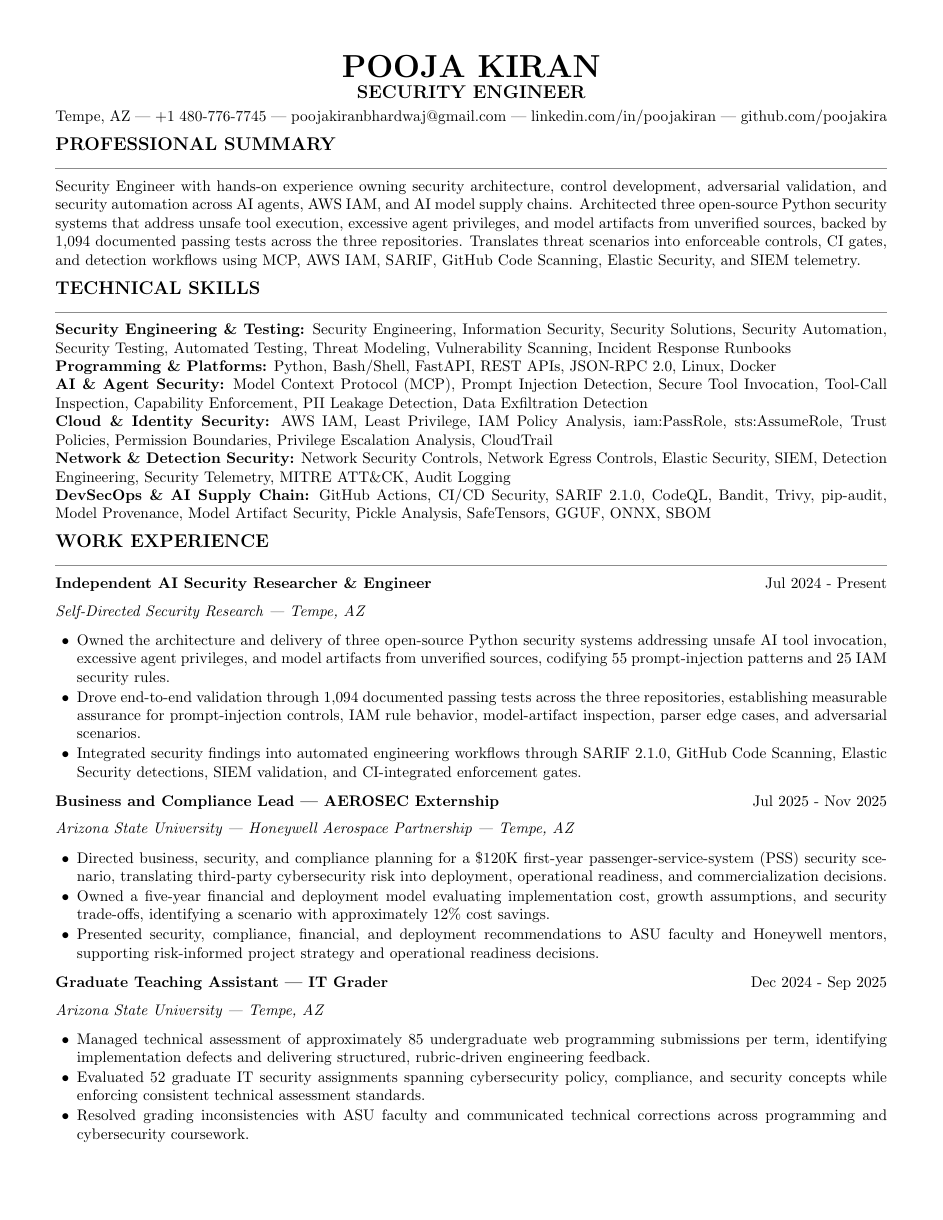
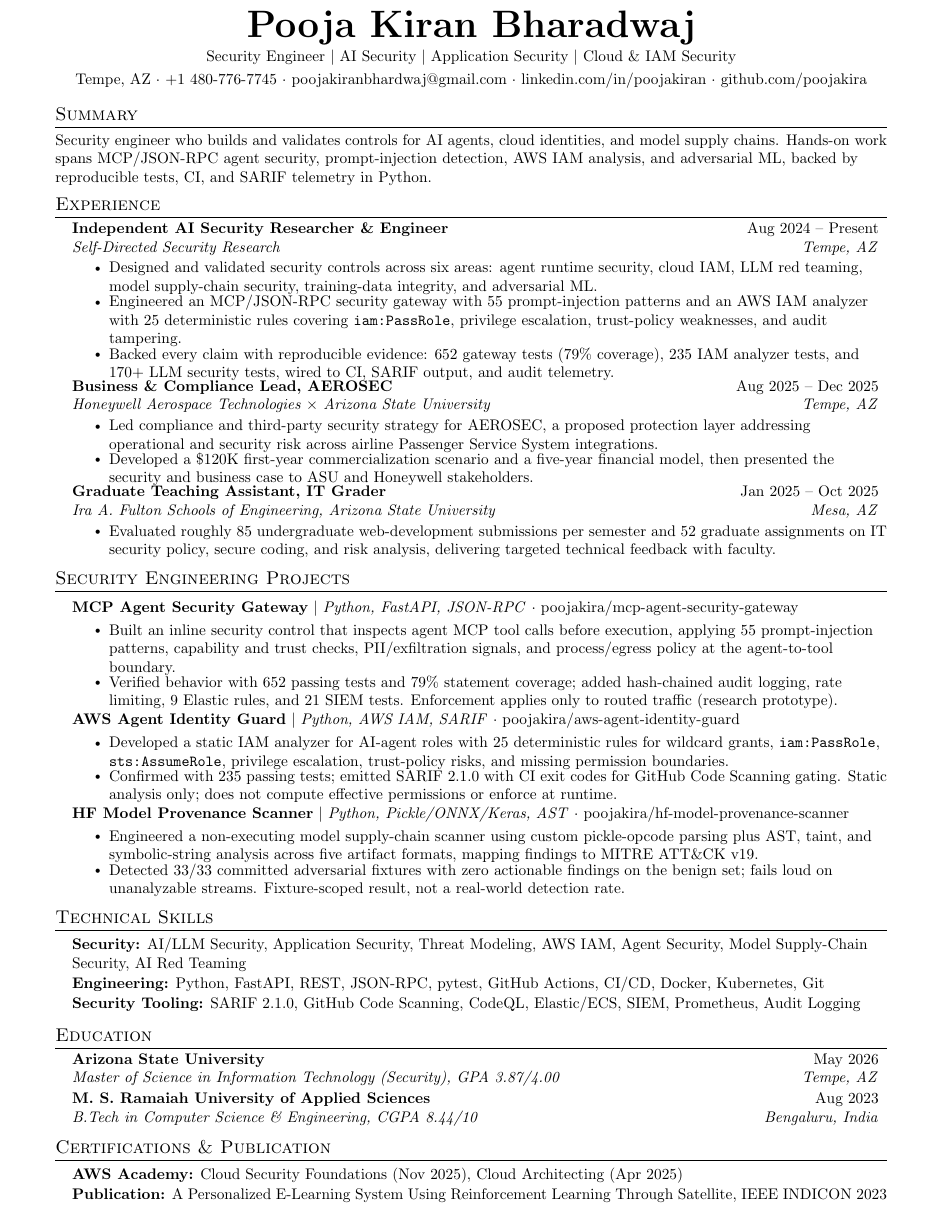
Before and after one commit to poojakira/Pooja_Kiran_Portfolio_Website, a LaTeX CV (resume/Pooja_Kiran_Security_Engineer_Resume.tex): page 1 of 2 before the commit and the whole page after it. Compiled offline with pdfLaTeX.

Commit message:
docs: replace resume with updated one-page Security Engineer resume

```diff
--- a/resume/Pooja_Kiran_Security_Engineer_Resume.tex
+++ b/resume/Pooja_Kiran_Security_Engineer_Resume.tex
@@ -28,51 +75,59 @@
 \begin{center}
-  {\huge\bfseries POOJA KIRAN}\\[2pt]
-  {\large\bfseries SECURITY ENGINEER}\\[3pt]
-  Tempe, AZ | +1 480-776-7745 | poojakiranbhardwaj@gmail.com | linkedin.com/in/poojakiran | github.com/poojakira
+    \textbf{\Huge \scshape Pooja Kiran Bharadwaj} \\ \vspace{2pt}
+    \small Security Engineer $|$ AI Security $|$ Application Security $|$ Cloud \& IAM Security \\ \vspace{3pt}
+    \small
+    Tempe, AZ $\cdot$ +1 480-776-7745 $\cdot$
+    \href{mailto:poojakiranbhardwaj@gmail.com}{poojakiranbhardwaj@gmail.com} $\cdot$
+    \href{https://linkedin.com/in/poojakiran}{linkedin.com/in/poojakiran} $\cdot$
+    \href{https://github.com/poojakira}{github.com/poojakira}
 \end{center}
 
-\section*{PROFESSIONAL SUMMARY}
-Security Engineer with hands-on experience owning security architecture, control development, adversarial
-validation, and security automation across AI agents, AWS IAM, and AI model supply chains. Architected three
-open-source Python security systems that address unsafe tool execution, excessive agent privileges, and model
-artifacts from unverified sources, backed by 1{,}094 documented passing tests across the three repositories.
-Translates threat scenarios into enforceable controls, CI gates, and detection workflows using MCP, AWS IAM,
-SARIF, GitHub Code Scanning, Elastic Security, and SIEM telemetry.
+%-----------SUMMARY-----------
+\section{Summary}
+\small{Security engineer who builds and validates controls for AI agents, cloud identities, and model supply chains. Hands-on work spans MCP/JSON-RPC agent security, prompt-injection detection, AWS IAM analysis, and adversarial ML, backed by reproducible tests, CI, and SARIF telemetry in Python.}
+\vspace{-5pt}
 
-\section*{TECHNICAL SKILLS}
-\textbf{Security Engineering \& Testing:} Security Engineering, Information Security, Security Solutions, Security Automation, Security Testing, Automated Testing, Threat Modeling, Vulnerability Scanning, Incident Response Runbooks\\
-\textbf{Programming \& Platforms:} Python, Bash/Shell, FastAPI, REST APIs, JSON-RPC 2.0, Linux, Docker\\
-\textbf{AI \& Agent Security:} Model Context Protocol (MCP), Prompt Injection Detection, Secure Tool Invocation, Tool-Call Inspection, Capability Enforcement, PII Leakage Detection, Data Exfiltration Detection\\
-\textbf{Cloud \& Identity Security:} AWS IAM, Least Privilege, IAM Policy Analysis, iam:PassRole, sts:AssumeRole, Trust Policies, Permission Boundaries, Privilege Escalation Analysis, CloudTrail\\
-\textbf{Network \& Detection Security:} Network Security Controls, Network Egress Controls, Elastic Security, SIEM, Detection Engineering, Security Telemetry, MITRE ATT\&CK, Audit Logging\\
-\textbf{DevSecOps \& AI Supply Chain:} GitHub Actions, CI/CD Security, SARIF 2.1.0, CodeQL, Bandit, Trivy, pip-audit, Model Provenance, Model Artifact Security, Pickle Analysis, SafeTensors, GGUF, ONNX, SBOM
+%-----------EXPERIENCE-----------
+\section{Experience}
+  \resumeSubHeadingListStart
+    \resumeSubheading
+      {Independent AI Security Researcher \& Engineer}{Aug 2024 -- Present}
+      {Self-Directed Security Research}{Tempe, AZ}
+      \resumeItemListStart
+        \resumeItem{Designed and validated security controls across six areas: agent runtime security, cloud IAM, LLM red teaming, model supply-chain security, training-data integrity, and adversarial ML.}
+        \resumeItem{Engineered an MCP/JSON-RPC security gateway with 55 prompt-injection patterns and an AWS IAM analyzer with 25 deterministic rules covering \texttt{iam:PassRole}, privilege escalation, trust-policy weaknesses, and audit tampering.}
+        \resumeItem{Backed every claim with reproducible evidence: 652 gateway tests (79\% coverage), 235 IAM analyzer tests, and 170+ LLM security tests, wired to CI, SARIF output, and audit telemetry.}
+      \resumeItemListEnd
 
-\section*{WORK EXPERIENCE}
-\entry{Independent AI Security Researcher \& Engineer}{Jul 2024 - Present}
-\subentry{Self-Directed Security Research | Tempe, AZ}
-\begin{itemize}
-  \item Owned the architecture and delivery of three open-source Python security systems addressing unsafe AI tool invocation, excessive agent privileges, and model artifacts from unverified sources, codifying 55 prompt-injection patterns and 25 IAM security rules.
-  \item Drove end-to-end validation through 1{,}094 documented passing tests across the three repositories, establishing measurable assurance for prompt-injection controls, IAM rule behavior, model-artifact inspection, parser edge cases, and adversarial scenarios.
-  \item Integrated security findings into automated engineering workflows through SARIF 2.1.0, GitHub Code Scanning, Elastic Security detections, SIEM validation, and CI-integrated enforcement gates.
-\end{itemize}
+    \resumeSubheading
+      {Business \& Compliance Lead, AEROSEC}{Aug 2025 -- Dec 2025}
+      {Honeywell Aerospace Technologies $\times$ Arizona State University}{Tempe, AZ}
+      \resumeItemListStart
+        \resumeItem{Led compliance and third-party security strategy for AEROSEC, a proposed protection layer addressing operational and security risk across airline Passenger Service System integrations.}
+        \resumeItem{Developed a \$120K first-year commercialization scenario and a five-year financial model, then presented the security and business case to ASU and Honeywell stakeholders.}
+      \resumeItemListEnd
 
-\entry{Business and Compliance Lead | AEROSEC Externship}{Jul 2025 - Nov 2025}
-\subentry{Arizona State University | Honeywell Aerospace Partnership | Tempe, AZ}
-\begin{itemize}
-  \item Directed business, security, and compliance planning for a \$120K first-year passenger-service-system (PSS) security scenario, translating third-party cybersecurity risk into deployment, operational readiness, and commercialization decisions.
-  \item Owned a five-year financial and deployment model evaluating implementation cost, growth assumptions, and security trade-offs, identifying a scenario with approximately 12\% cost savings.
-  \item Presented security, compliance, financial, and deployment recommendations to ASU faculty and Honeywell mentors, supporting risk-informed project strategy and operational readiness decisions.
-\end{itemize}
+    \resumeSubheading
+      {Graduate Teaching Assistant, IT Grader}{Jan 2025 -- Oct 2025}
+      {Ira A. Fulton Schools of Engineering, Arizona State University}{Mesa, AZ}
+      \resumeItemListStart
+        \resumeItem{Evaluated roughly 85 undergraduate web-development submissions per semester and 52 graduate assignments on IT security policy, secure coding, and risk analysis, delivering targeted technical feedback with faculty.}
+      \resumeItemListEnd
+  \resumeSubHeadingListEnd
 
-\entry{Graduate Teaching Assistant | IT Grader}{Dec 2024 - Sep 2025}
-\subentry{Arizona State University | Tempe, AZ}
-\begin{itemize}
-  \item Managed technical assessment of approximately 85 undergraduate web programming submissions per term, identifying implementation defects and delivering structured, rubric-driven engineering feedback.
-  \item Evaluated 52 graduate IT security assignments spanning cybersecurity policy, compliance, and security concepts while enforcing consistent technical assessment standards.
-  \item Resolved grading inconsistencies with ASU faculty and communicated technical corrections across programming and cybersecurity coursework.
-\end{itemize}
+%-----------PROJECTS-----------
+\section{Security Engineering Projects}
+    \resumeSubHeadingListStart
+      \resumeProjectHeading
+          {\textbf{MCP Agent Security Gateway} $|$ \emph{Python, FastAPI, JSON-RPC} $\cdot$ \href{https://github.com/poojakira/mcp-agent-security-gateway}{poojakira/mcp-agent-security-gateway}}{}
+          \resumeItemListStart
+            \resumeItem{Built an inline security control that inspects agent MCP tool calls before execution, applying 55 prompt-injection patterns, capability and trust checks, PII/exfiltration signals, and process/egress policy at the agent-to-tool boundary.}
+            \resumeItem{Verified behavior with 652 passing tests and 79\% statement coverage; added hash-chained audit logging, rate limiting, 9 Elastic rules, and 21 SIEM tests. Enforcement applies only to routed traffic (research prototype).}
+          \resumeItemListEnd
 
-\section*{SELECTED SECURITY ENGINEERING PROJECTS}
-\entry{MCP Agent Security Gateway | \href{https://github.com/poojakira/mcp-agent-security-gateway}{GitHub}}{Jul 2026 - Present}
-\begin{itemize}
-  \item Closed an agent-security gap by architecting an inline MCP and JSON-RPC 2.0 gateway that inspects tool calls before downstream execution, creating a policy enforcement boundary between agent intent and privileged actions.
+      \resumeProjectHeading
+          {\textbf{AWS Agent Identity Guard} $|$ \emph{Python, AWS IAM, SARIF} $\cdot$ \href{https://github.com/poojakira/aws-agent-identity-guard}{poojakira/aws-agent-identity-guard}}{}
+          \resumeItemListStart
+            \resumeItem{Developed a static IAM analyzer for AI-agent roles with 25 deterministic rules for wildcard grants, \texttt{iam:PassRole}, \texttt{sts:AssumeRole}, privilege escalation, trust-policy risks, and missing permission boundaries.}
+            \resumeItem{Confirmed with 235 passing tests; emitted SARIF 2.1.0 with CI exit codes for GitHub Code Scanning gating. Static analysis only; does not compute effective permissions or enforce at runtime.}
+          \resumeItemListEnd
@@ -82 +134,8 @@ SARIF, GitHub Code Scanning, Elastic Security, and SIEM telemetry.
 
+      \resumeProjectHeading
+          {\textbf{HF Model Provenance Scanner} $|$ \emph{Python, Pickle/ONNX/Keras, AST} $\cdot$ \href{https://github.com/poojakira/hf-model-provenance-scanner}{poojakira/hf-model-provenance-scanner}}{}
+          \resumeItemListStart
+            \resumeItem{Engineered a non-executing model supply-chain scanner using custom pickle-opcode parsing plus AST, taint, and symbolic-string analysis across five artifact formats, mapping findings to MITRE ATT\&CK v19.}
+            \resumeItem{Detected 33/33 committed adversarial fixtures with zero actionable findings on the benign set; fails loud on unanalyzable streams. Fixture-scoped result, not a real-world detection rate.}
+          \resumeItemListEnd
+    \resumeSubHeadingListEnd
@@ -96 +144,10 @@ SARIF, GitHub Code Scanning, Elastic Security, and SIEM telemetry.
+\section{Technical Skills}
+ \begin{itemize}[leftmargin=0.15in, label={}]
+    \small{\item{
+     \textbf{Security:} AI/LLM Security, Application Security, Threat Modeling, AWS IAM, Agent Security, Model Supply-Chain Security, AI Red Teaming \\ \vspace{1pt}
+     \textbf{Engineering:} Python, FastAPI, REST, JSON-RPC, pytest, GitHub Actions, CI/CD, Docker, Kubernetes, Git \\ \vspace{1pt}
+     \textbf{Security Tooling:} SARIF 2.1.0, GitHub Code Scanning, CodeQL, Elastic/ECS, SIEM, Prometheus, Audit Logging
+    }}
+ \end{itemize}
+ \vspace{-8pt}
 
@@ -102 +155,11 @@ SARIF, GitHub Code Scanning, Elastic Security, and SIEM telemetry.
+\section{Education}
+  \resumeSubHeadingListStart
+    \resumeSubheading
+      {Arizona State University}{May 2026}
+      {Master of Science in Information Technology (Security), GPA 3.87/4.00}{Tempe, AZ}
+    \resumeSubheading
+      {M. S. Ramaiah University of Applied Sciences}{Aug 2023}
+      {B.Tech in Computer Science \& Engineering, CGPA 8.44/10}{Bengaluru, India}
+  \resumeSubHeadingListEnd
+\vspace{-6pt}
 
@@ -115,2 +167,9 @@ Awarded INR 6{,}000 in project funding for an AI-based e-learning initiative for
+\section{Certifications \& Publication}
+ \begin{itemize}[leftmargin=0.15in, label={}]
+    \small{\item{
+     \textbf{AWS Academy:} Cloud Security Foundations (Nov 2025), Cloud Architecting (Apr 2025) \\ \vspace{1pt}
+     \textbf{Publication:} A Personalized E-Learning System Using Reinforcement Learning Through Satellite, IEEE INDICON 2023
+    }}
+ \end{itemize}
 
 \end{document}
```
Also changed, not shown: resume/Pooja_Kiran_Security_Engineer_Resume.tex (114 more changed lines), 1 other file.
